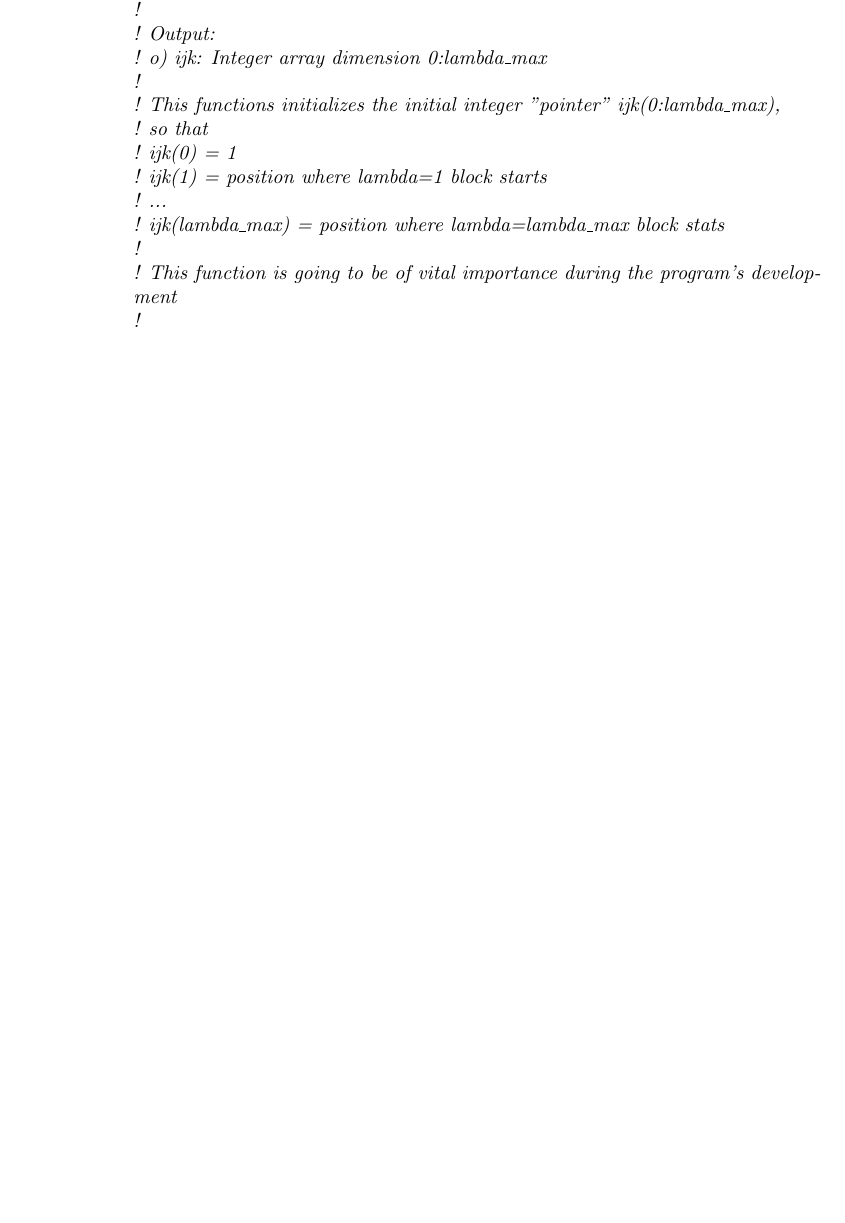
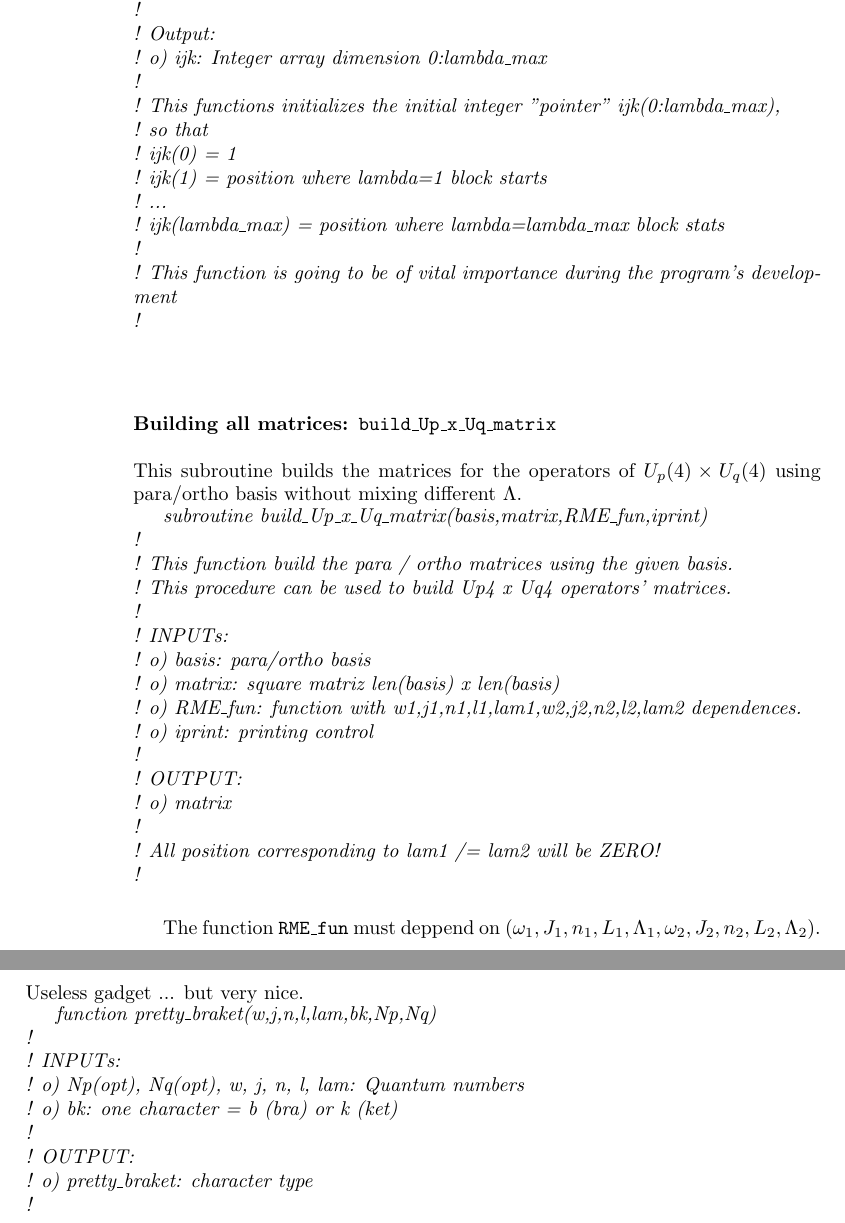
Before and after one commit to JamilKR/Up4xUq4_program, a LaTeX document (doc/schemes_and_diagrams.tex): part of page 6 of 6 before the commit and two parts of pages 6 and 7 of 7 after it, the two joined at a grey line, cut so that both start at the same text, the shorter picture padded with empty space. Compiled offline with pdfLaTeX.

Commit message:
On branch master Changes to be committed: 	modified:   doc/schemes_and_diagrams.pdf 	modified:   doc/schemes_and_diagrams.tex 	modified:   src/MOD_Up_x_Uq.f90 		o) build_Qp_x_Qq_0_matrix: [DELETED] 		o) RME_Qp_x_Qq_0 [NON-Tested] 		o) RME_Ip_SOq4 [NON-Tested] 		o) build_Up_x_Uq_matrix: use a RME_function to build a 		.                        the para/ortho matrix 		o) pretty_braket: useless gadget which help to print using 		.		  bra-ket notation. 	modified:   src/Makefile 	modified:   src/test_5.f90 	new file:   src/test_6.f90 		o) test_6 program: Debugging !!

```diff
--- a/doc/schemes_and_diagrams.tex
+++ b/doc/schemes_and_diagrams.tex
@@ -304,6 +307,49 @@ Outputs:
     !\\
     ! This function is going to be of vital importance during the program's development\\
     !\\
-}
+  }
 
+  \subsubsection{Building all matrices: \texttt{build\_Up\_x\_Uq\_matrix}}
+
+  This subroutine builds the matrices for the operators of $U_p(4)\times U_q(4)$ using
+  para/ortho basis without mixing different $\Lambda$.
+
+
+  \vbox{\em
+    subroutine build\_Up\_x\_Uq\_matrix(basis,matrix,RME\_fun,iprint)\\
+    ! \\
+    ! This function build the para / ortho matrices using the given basis. \\
+    ! This procedure can be used to build Up4 x Uq4 operators' matrices.\\
+    !\\
+    ! INPUTs:\\
+    !        o) basis:   para/ortho basis\\
+    !        o) matrix:  square matriz len(basis) x len(basis)\\
+    !        o) RME\_fun: function with w1,j1,n1,l1,lam1,w2,j2,n2,l2,lam2 dependences.\\
+    !        o) iprint:  printing control\\
+    !\\
+    ! OUTPUT:\\
+    !        o) matrix\\
+    !\\
+    ! All position corresponding to lam1 /= lam2 will be ZERO! \\
+    !\\
+  }
+
+  The function \texttt{RME\_fun} must deppend on
+  $\left(\omega_1,J_1,n_1,L_1,\Lambda_1,\omega_2,J_2,n_2,L_2,\Lambda_2\right)$.
+
+  \subsubsection{Braket notation output: \texttt{pretty\_braket}}
+
+  Useless gadget ... but very nice.
+
+  \vbox{\em
+    function pretty\_braket(w,j,n,l,lam,bk,Np,Nq) \\
+    ! \\
+    ! INPUTs:\\
+    !        o) Np(opt), Nq(opt), w, j, n, l, lam: Quantum numbers \\
+    !        o) bk: one character = b (bra) or k (ket) \\
+    !\\
+    ! OUTPUT: \\
+    !        o) pretty\_braket: character type \\
+    ! \\
+  }
 \end{document}
```
Also changed, not shown: doc/schemes_and_diagrams.pdf, src/Makefile, doc/schemes_and_diagrams.tex (5 more changed lines), 3 other files.
